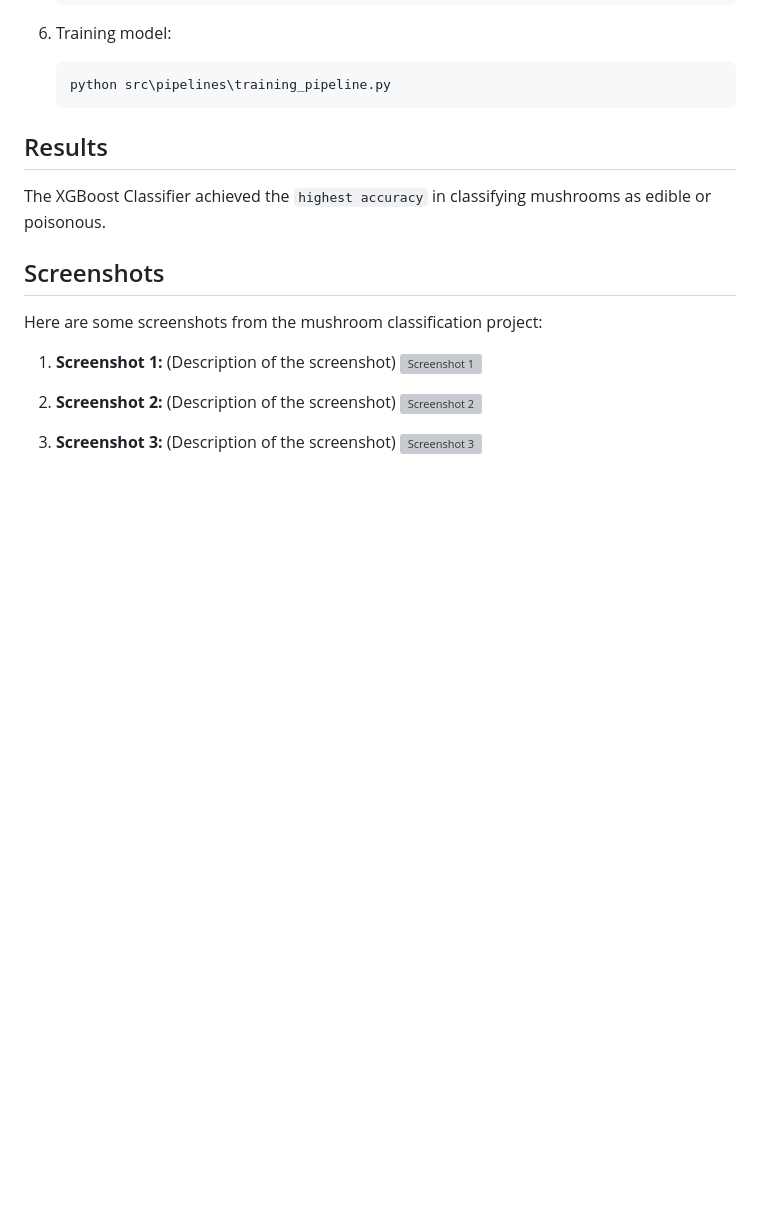
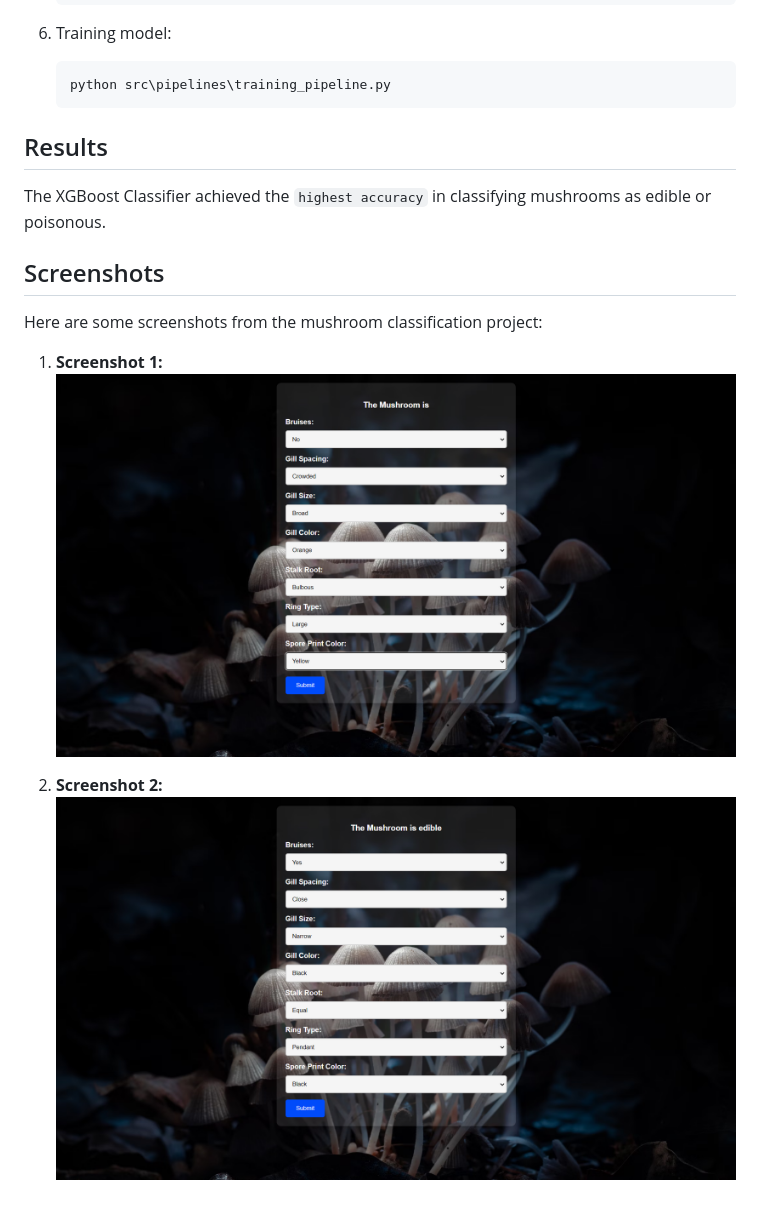
Before and after one commit to Anirudhrarao/Mushroom-classification, a Markdown page: README.md, the part around the change. GitHub-like rendering; blank space fills up the shorter version; grey boxes are pictures that could not be loaded.

```diff
--- a/README.md
+++ b/README.md
@@ -83,11 +83,8 @@ The XGBoost Classifier achieved the ``highest accuracy`` in classifying mushroom
 
 Here are some screenshots from the mushroom classification project:
 
-1. **Screenshot 1:** (Description of the screenshot)
-   ![Screenshot 1](screenshots/screenshot1.png)
+1. **Screenshot 1:**
+   ![Screenshot 1](https://raw.githubusercontent.com/Anirudhrarao/Mushroom-classification/main/screenshot/Screenshot%202023-08-30%20090028.png)
 
-2. **Screenshot 2:** (Description of the screenshot)
-   ![Screenshot 2](screenshots/screenshot2.png)
-
-3. **Screenshot 3:** (Description of the screenshot)
-   ![Screenshot 3](screenshots/screenshot3.png)
+2. **Screenshot 2:**
+   ![Screenshot 2](https://raw.githubusercontent.com/Anirudhrarao/Mushroom-classification/main/screenshot/Screenshot%202023-08-30%20090102.png)
```
